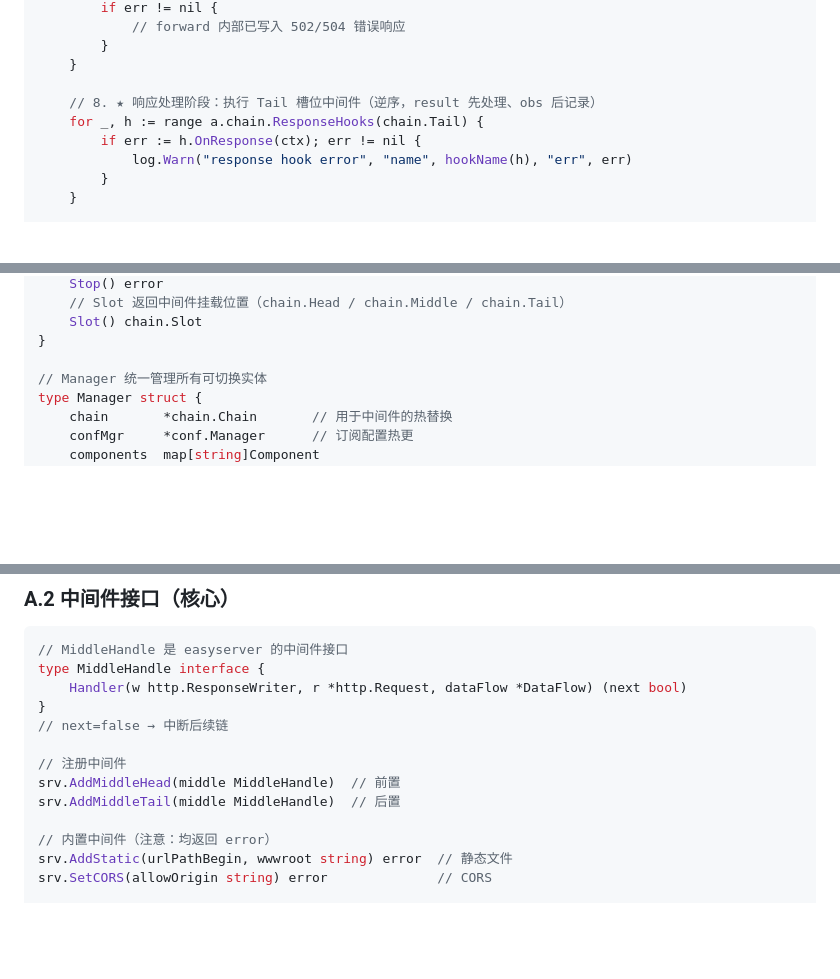
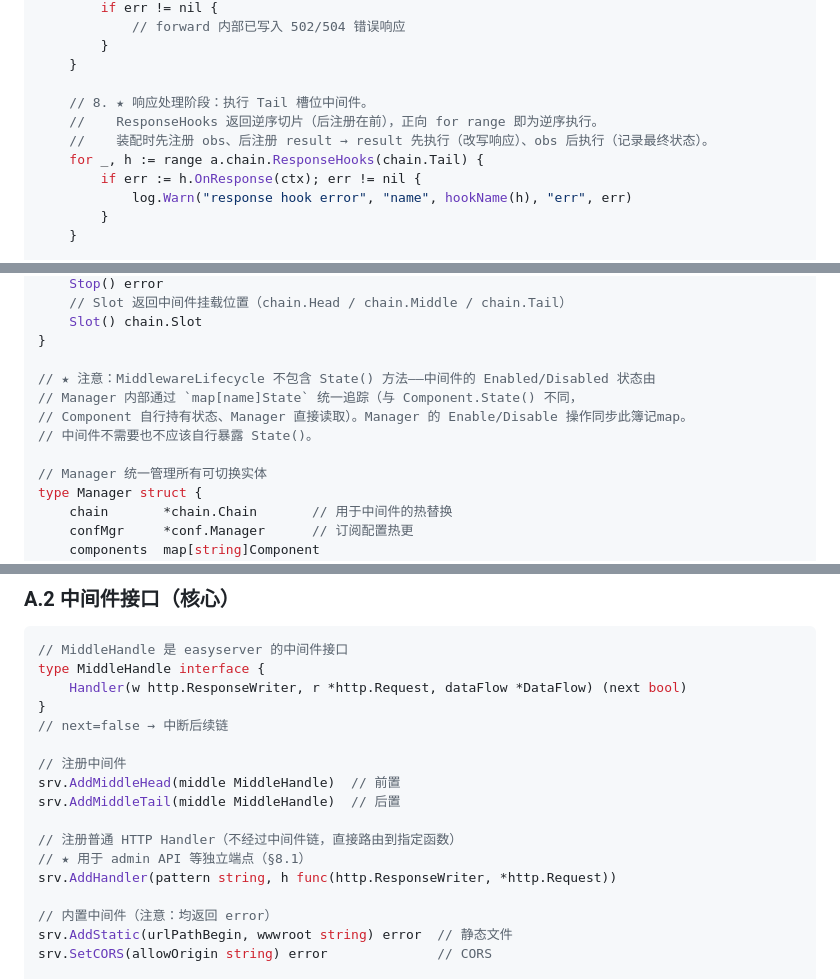
Before and after one commit to iotames/rocksys, a Markdown page: docs/DEV_HANDBOOK.md, 3 parts joined by grey strips. Rendered like a GitHub page; blank space fills up the shorter version.

```diff
--- a/docs/DEV_HANDBOOK.md
+++ b/docs/DEV_HANDBOOK.md
@@ -591,7 +597,9 @@ func (a *Adapter) Handler(w http.ResponseWriter, r *http.Request, innerDF *https
         }
     }
 
-    // 8. ★ 响应处理阶段：执行 Tail 槽位中间件（逆序，result 先处理、obs 后记录）
+    // 8. ★ 响应处理阶段：执行 Tail 槽位中间件。
+    //    ResponseHooks 返回逆序切片（后注册在前），正向 for range 即为逆序执行。
+    //    装配时先注册 obs、后注册 result → result 先执行（改写响应）、obs 后执行（记录最终状态）。
     for _, h := range a.chain.ResponseHooks(chain.Tail) {
         if err := h.OnResponse(ctx); err != nil {
             log.Warn("response hook error", "name", hookName(h), "err", err)
@@ -800,6 +808,11 @@ type MiddlewareLifecycle interface {
     Slot() chain.Slot
 }
 
+// ★ 注意：MiddlewareLifecycle 不包含 State() 方法——中间件的 Enabled/Disabled 状态由
+// Manager 内部通过 `map[name]State` 统一追踪（与 Component.State() 不同，
+// Component 自行持有状态、Manager 直接读取）。Manager 的 Enable/Disable 操作同步此簿记map。
+// 中间件不需要也不应该自行暴露 State()。
+
 // Manager 统一管理所有可切换实体
 type Manager struct {
     chain       *chain.Chain       // 用于中间件的热替换
@@ -1724,6 +1738,10 @@ type MiddleHandle interface {
 srv.AddMiddleHead(middle MiddleHandle)  // 前置
 srv.AddMiddleTail(middle MiddleHandle)  // 后置
 
+// 注册普通 HTTP Handler（不经过中间件链，直接路由到指定函数）
+// ★ 用于 admin API 等独立端点（§8.1）
+srv.AddHandler(pattern string, h func(http.ResponseWriter, *http.Request))
+
 // 内置中间件（注意：均返回 error）
 srv.AddStatic(urlPathBegin, wwwroot string) error  // 静态文件
 srv.SetCORS(allowOrigin string) error              // CORS
```
Also changed, not shown: other parts of docs/DEV_HANDBOOK.md (+12 -5 lines).
